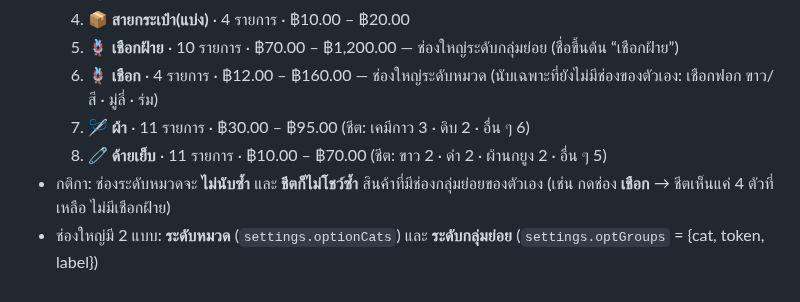
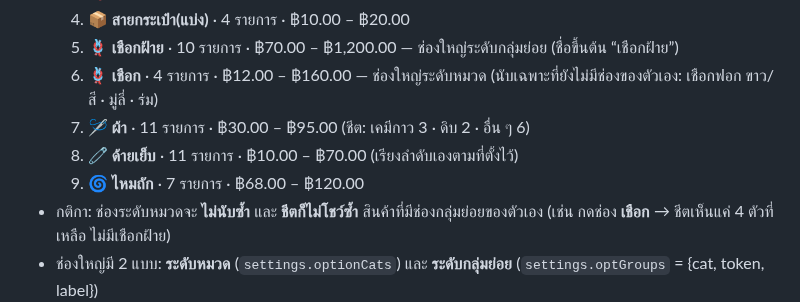
Before and after one commit to pimpichayapk-crypto/pos-app, a Markdown page: คู่มือใช้งาน.md, the part around the change. Rendered like a GitHub page.

Commit message:
คู่มือ: หมวด ไหมถัก เป็นช่องใหญ่

```diff
--- a/คู่มือใช้งาน.md
+++ b/คู่มือใช้งาน.md
@@ -136,7 +136,8 @@
   5. 🪢 **เชือกฝ้าย** · 10 รายการ · ฿70.00 – ฿1,200.00 — ช่องใหญ่ระดับกลุ่มย่อย (ชื่อขึ้นต้น “เชือกฝ้าย”)
   6. 🪢 **เชือก** · 4 รายการ · ฿12.00 – ฿160.00 — ช่องใหญ่ระดับหมวด (นับเฉพาะที่ยังไม่มีช่องของตัวเอง: เชือกฟอก ขาว/สี · มู่ลี่ · ร่ม)
   7. 🪡 **ผ้า** · 11 รายการ · ฿30.00 – ฿95.00 (ชีต: เคมีกาว 3 · ดิบ 2 · อื่น ๆ 6)
-  8. 🧷 **ด้ายเย็บ** · 11 รายการ · ฿10.00 – ฿70.00 (ชีต: ขาว 2 · ดำ 2 · ผ้านกยูง 2 · อื่น ๆ 5)
+  8. 🧷 **ด้ายเย็บ** · 11 รายการ · ฿10.00 – ฿70.00 (เรียงลำดับเองตามที่ตั้งไว้)
+  9. 🌀 **ไหมถัก** · 7 รายการ · ฿68.00 – ฿120.00
 - กติกา: ช่องระดับหมวดจะ **ไม่นับซ้ำ** และ **ชีตก็ไม่โชว์ซ้ำ** สินค้าที่มีช่องกลุ่มย่อยของตัวเอง (เช่น กดช่อง **เชือก** → ชีตเห็นแค่ 4 ตัวที่เหลือ ไม่มีเชือกฝ้าย)
 - ช่องใหญ่มี 2 แบบ: **ระดับหมวด** (`settings.optionCats`) และ **ระดับกลุ่มย่อย** (`settings.optGroups` = {cat, token, label})
 - กลุ่มย่อยอื่น ๆ ที่ทำได้แบบเดียวกัน: `เชือกฟอก` · `เชือกมู่ลี่` · `เชือกร่ม` — บอกชื่อมาได้เลย
```
